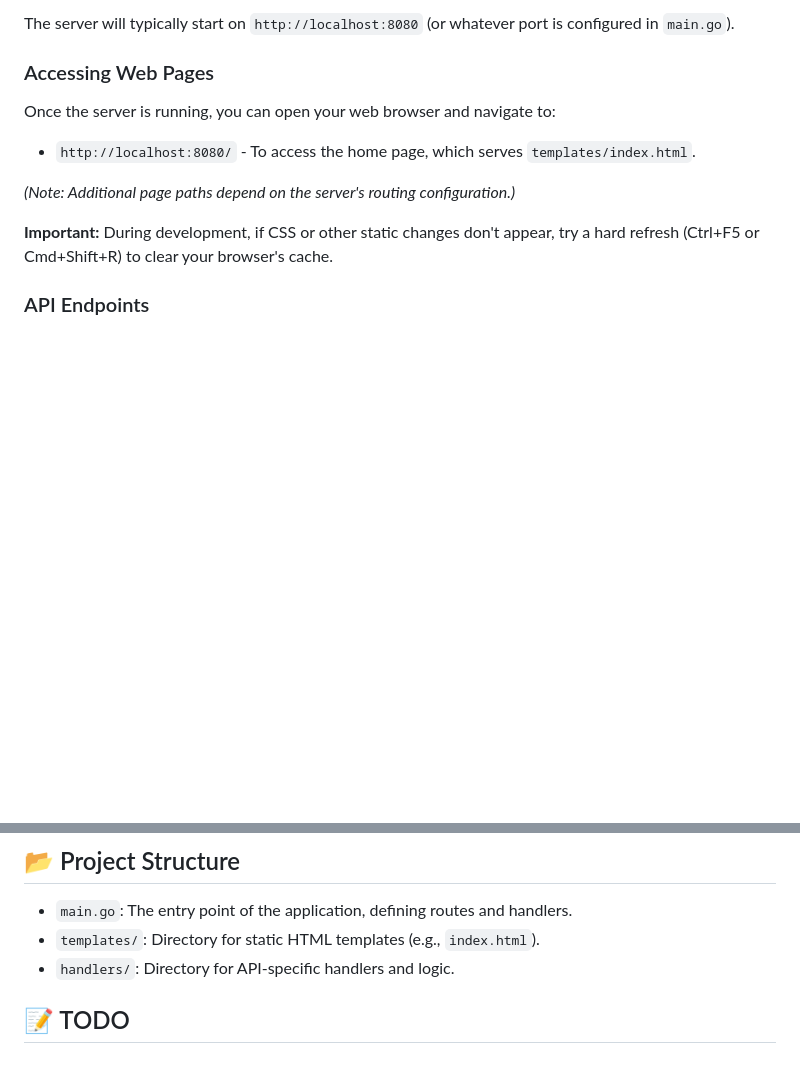
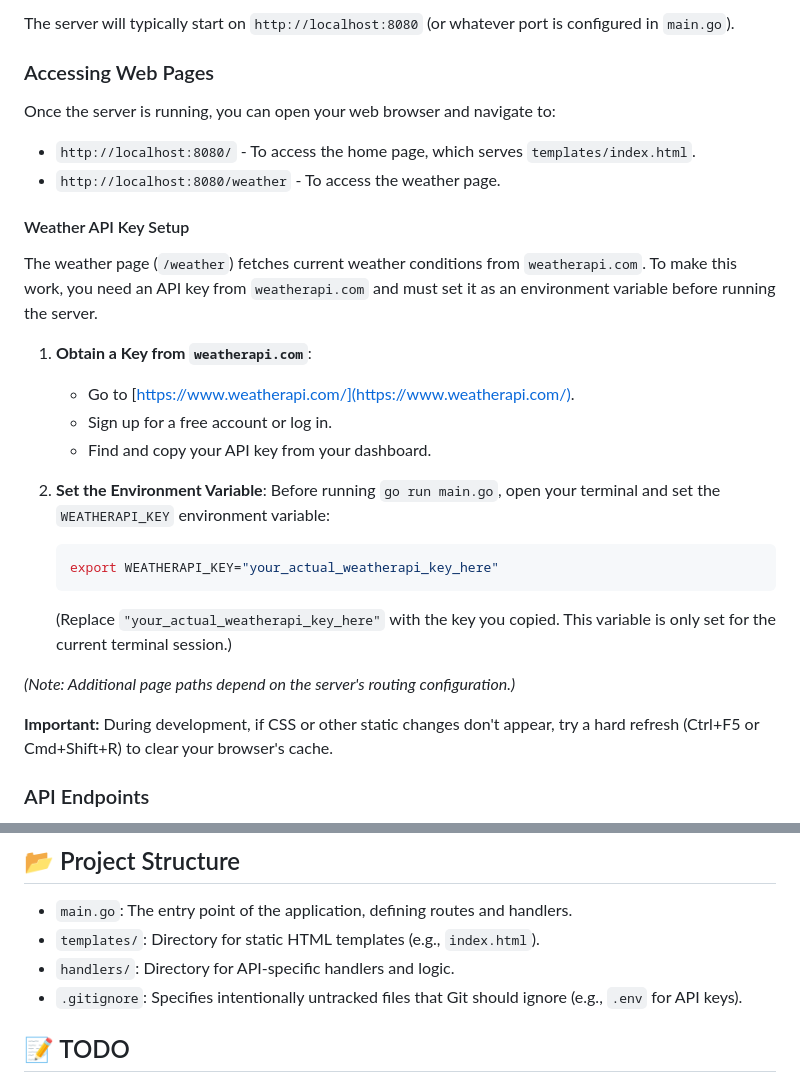
Before and after one commit to MingFei2001/HeyAPI, a Markdown page: README.md, 2 parts joined by grey strips. GitHub-like rendering; blank space fills up the shorter version.

````diff
--- a/README.md
+++ b/README.md
@@ -37,6 +37,24 @@ The server will typically start on `http://localhost:8080` (or whatever port is
 Once the server is running, you can open your web browser and navigate to:
 
 *   `http://localhost:8080/` - To access the home page, which serves `templates/index.html`.
+*   `http://localhost:8080/weather` - To access the weather page.
+
+#### Weather API Key Setup
+
+The weather page (`/weather`) fetches current weather conditions from `weatherapi.com`. To make this work, you need an API key from `weatherapi.com` and must set it as an environment variable before running the server.
+
+1.  **Obtain a Key from `weatherapi.com`**:
+    *   Go to [https://www.weatherapi.com/](https://www.weatherapi.com/).
+    *   Sign up for a free account or log in.
+    *   Find and copy your API key from your dashboard.
+
+2.  **Set the Environment Variable**:
+    Before running `go run main.go`, open your terminal and set the `WEATHERAPI_KEY` environment variable:
+
+    ```bash
+    export WEATHERAPI_KEY="your_actual_weatherapi_key_here"
+    ```
+    (Replace `"your_actual_weatherapi_key_here"` with the key you copied. This variable is only set for the current terminal session.)
 
 *(Note: Additional page paths depend on the server's routing configuration.)*
 
@@ -76,6 +94,7 @@ Example API endpoint:
 *   `main.go`: The entry point of the application, defining routes and handlers.
 *   `templates/`: Directory for static HTML templates (e.g., `index.html`).
 *   `handlers/`: Directory for API-specific handlers and logic.
+*   `.gitignore`: Specifies intentionally untracked files that Git should ignore (e.g., `.env` for API keys).
 
 ## 📝 TODO
 
````
